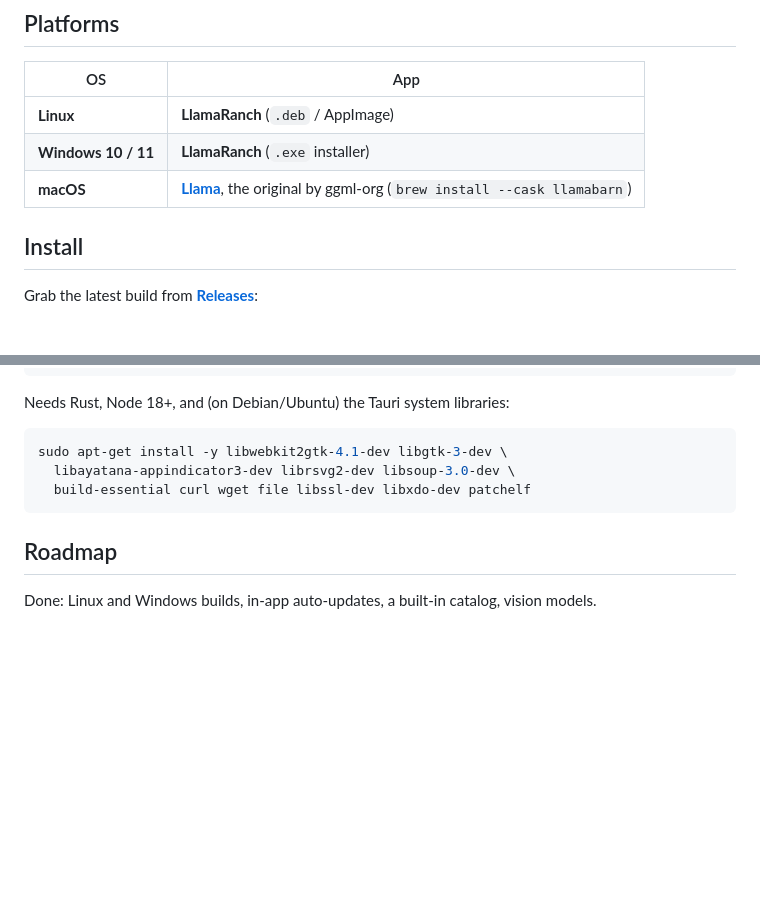
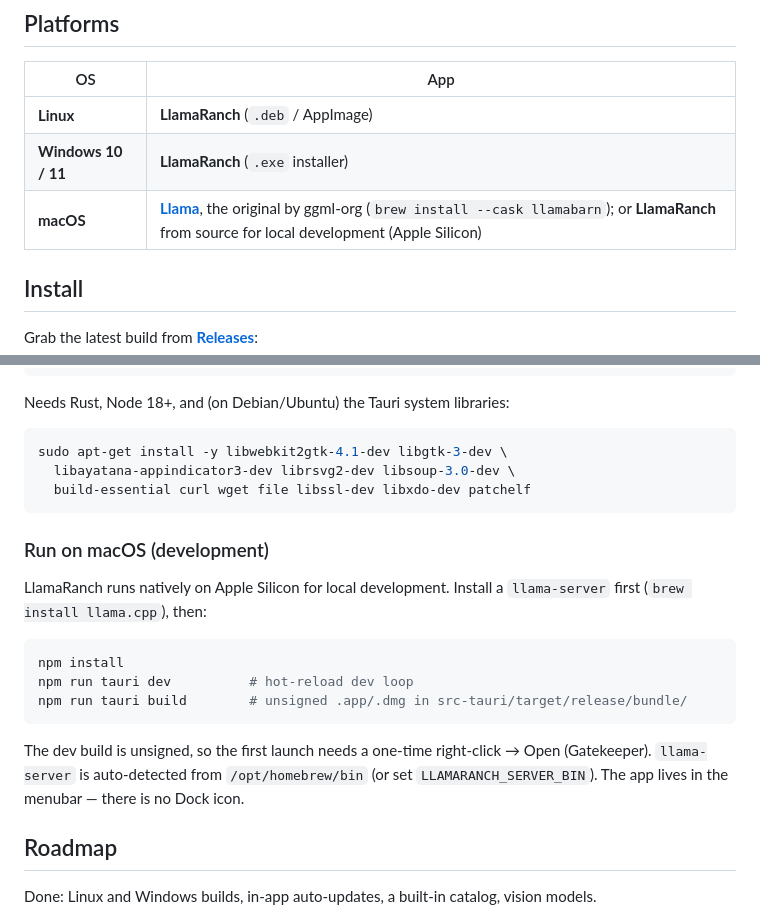
Before and after one commit to madalintat/LlamaRanch, a Markdown page: README.md, 2 parts joined by grey strips. Rendered like a GitHub page; blank space fills up the shorter version.

Commit message:
docs: document running LlamaRanch on macOS for development

````diff
--- a/README.md
+++ b/README.md
@@ -32,7 +32,7 @@ companion to ggml-org's macOS app, [Llama](https://github.com/ggml-org/Llama-mac
 |----|-----|
 | **Linux** | **LlamaRanch** (`.deb` / AppImage) |
 | **Windows 10 / 11** | **LlamaRanch** (`.exe` installer) |
-| **macOS** | [**Llama**](https://github.com/ggml-org/Llama-macOS), the original by ggml-org (`brew install --cask llamabarn`) |
+| **macOS** | [**Llama**](https://github.com/ggml-org/Llama-macOS), the original by ggml-org (`brew install --cask llamabarn`); or **LlamaRanch** from source for local development (Apple Silicon) |
 
 ## Install
 
@@ -137,6 +137,22 @@ sudo apt-get install -y libwebkit2gtk-4.1-dev libgtk-3-dev \
   build-essential curl wget file libssl-dev libxdo-dev patchelf
 ```
 
+### Run on macOS (development)
+
+LlamaRanch runs natively on Apple Silicon for local development. Install a
+`llama-server` first (`brew install llama.cpp`), then:
+
+```sh
+npm install
+npm run tauri dev          # hot-reload dev loop
+npm run tauri build        # unsigned .app/.dmg in src-tauri/target/release/bundle/
+```
+
+The dev build is unsigned, so the first launch needs a one-time
+right-click → Open (Gatekeeper). `llama-server` is auto-detected from
+`/opt/homebrew/bin` (or set `LLAMARANCH_SERVER_BIN`). The app lives in the
+menubar — there is no Dock icon.
+
 ## Roadmap
 
 Done: Linux and Windows builds, in-app auto-updates, a built-in catalog, vision models.
````
